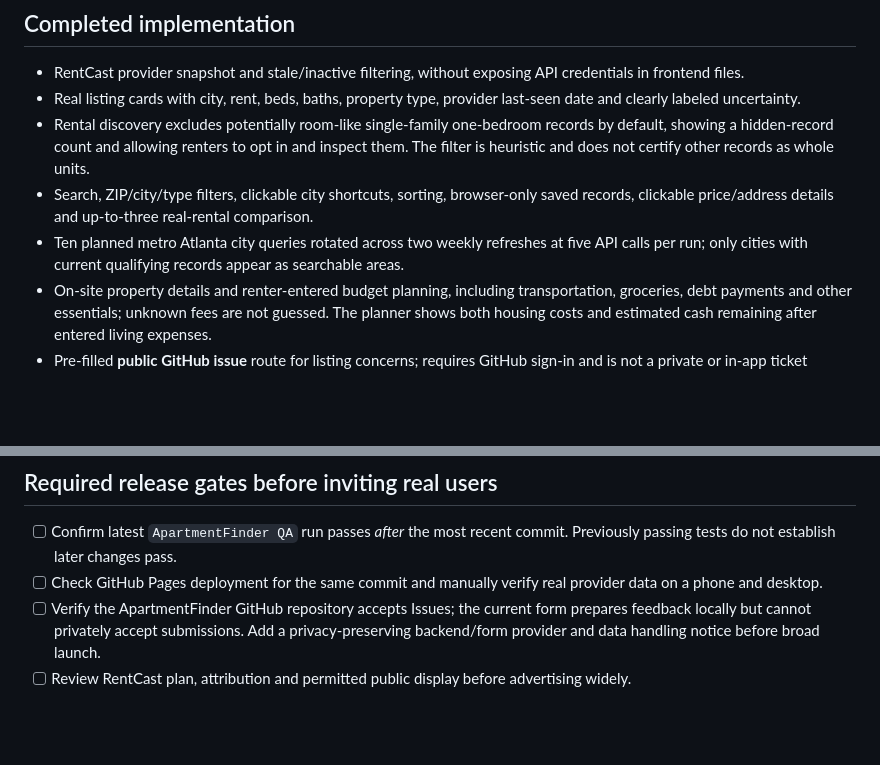
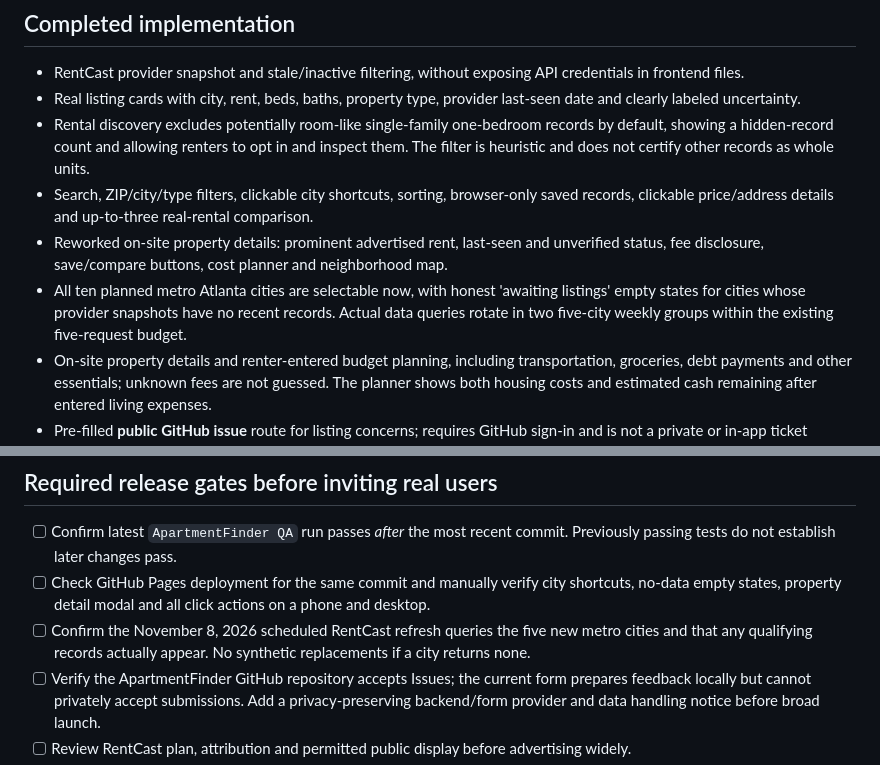
Before and after one commit to Esoham/Esoham.github.io, a Markdown page: projects/apartmentfinder/BETA_READINESS.md, 2 parts joined by grey strips. Rendered like a GitHub page; blank space fills up the shorter version.

Commit message:
docs: track ten selectable cities and redesigned property details beta acceptance

```diff
--- a/projects/apartmentfinder/BETA_READINESS.md
+++ b/projects/apartmentfinder/BETA_READINESS.md
@@ -8,7 +8,8 @@ Help renters find provider-reported options, understand advertised rents and *en
 - Real listing cards with city, rent, beds, baths, property type, provider last-seen date and clearly labeled uncertainty.
 - Rental discovery excludes potentially room-like single-family one-bedroom records by default, showing a hidden-record count and allowing renters to opt in and inspect them. The filter is heuristic and does not certify other records as whole units.
 - Search, ZIP/city/type filters, clickable city shortcuts, sorting, browser-only saved records, clickable price/address details and up-to-three real-rental comparison.
-- Ten planned metro Atlanta city queries rotated across two weekly refreshes at five API calls per run; only cities with current qualifying records appear as searchable areas.
+- Reworked on-site property details: prominent advertised rent, last-seen and unverified status, fee disclosure, save/compare buttons, cost planner and neighborhood map.
+- All ten planned metro Atlanta cities are selectable now, with honest 'awaiting listings' empty states for cities whose provider snapshots have no recent records. Actual data queries rotate in two five-city weekly groups within the existing five-request budget.
 - On-site property details and renter-entered budget planning, including transportation, groceries, debt payments and other essentials; unknown fees are not guessed. The planner shows both housing costs and estimated cash remaining after entered living expenses.
 - Pre-filled **public GitHub issue** route for listing concerns; requires GitHub sign-in and is not a private or in-app ticket system.
 - On-site beta feedback form prepares and previews a report without a backend; users must explicitly copy or continue to GitHub to submit. No automatic submission is claimed.
@@ -18,7 +19,8 @@ Help renters find provider-reported options, understand advertised rents and *en
 
 ## Required release gates before inviting real users
 - [ ] Confirm latest `ApartmentFinder QA` run passes *after* the most recent commit. Previously passing tests do not establish later changes pass.
-- [ ] Check GitHub Pages deployment for the same commit and manually verify real provider data on a phone and desktop.
+- [ ] Check GitHub Pages deployment for the same commit and manually verify city shortcuts, no-data empty states, property detail modal and all click actions on a phone and desktop.
+- [ ] Confirm the November 8, 2026 scheduled RentCast refresh queries the five new metro cities and that any qualifying records actually appear. No synthetic replacements if a city returns none.
 - [ ] Verify the ApartmentFinder GitHub repository accepts Issues; the current form prepares feedback locally but cannot privately accept submissions. Add a privacy-preserving backend/form provider and data handling notice before broad launch.
 - [ ] Review RentCast plan, attribution and permitted public display before advertising widely.
 - [ ] Continue manual verification beyond the first nine scope checks; contact authorized property offices and reconcile prices, availability and fees before broad beta promotion. Public web listings alone are not verification of those facts. Record any stale, misleading or room-only rent anomalies. Do **not** contact tenants or collect their private information.
```
